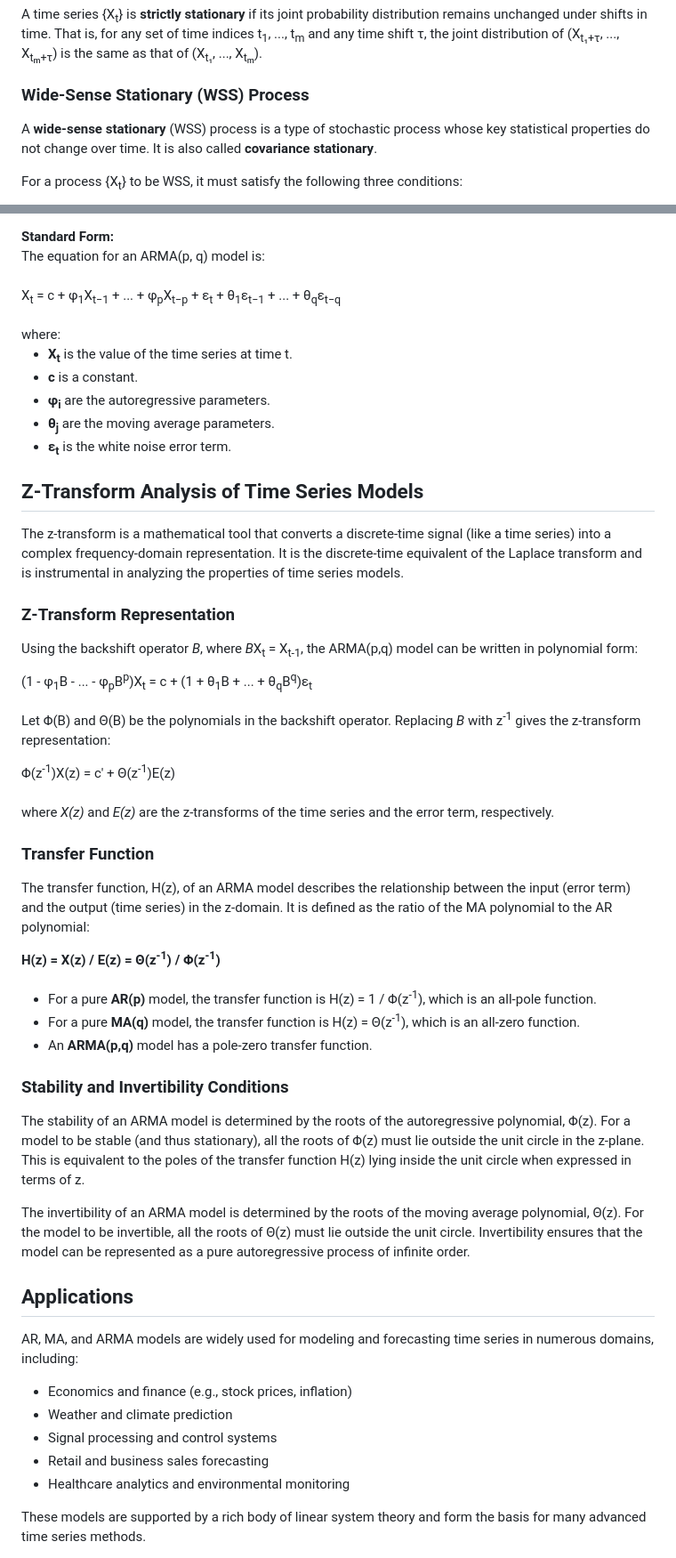
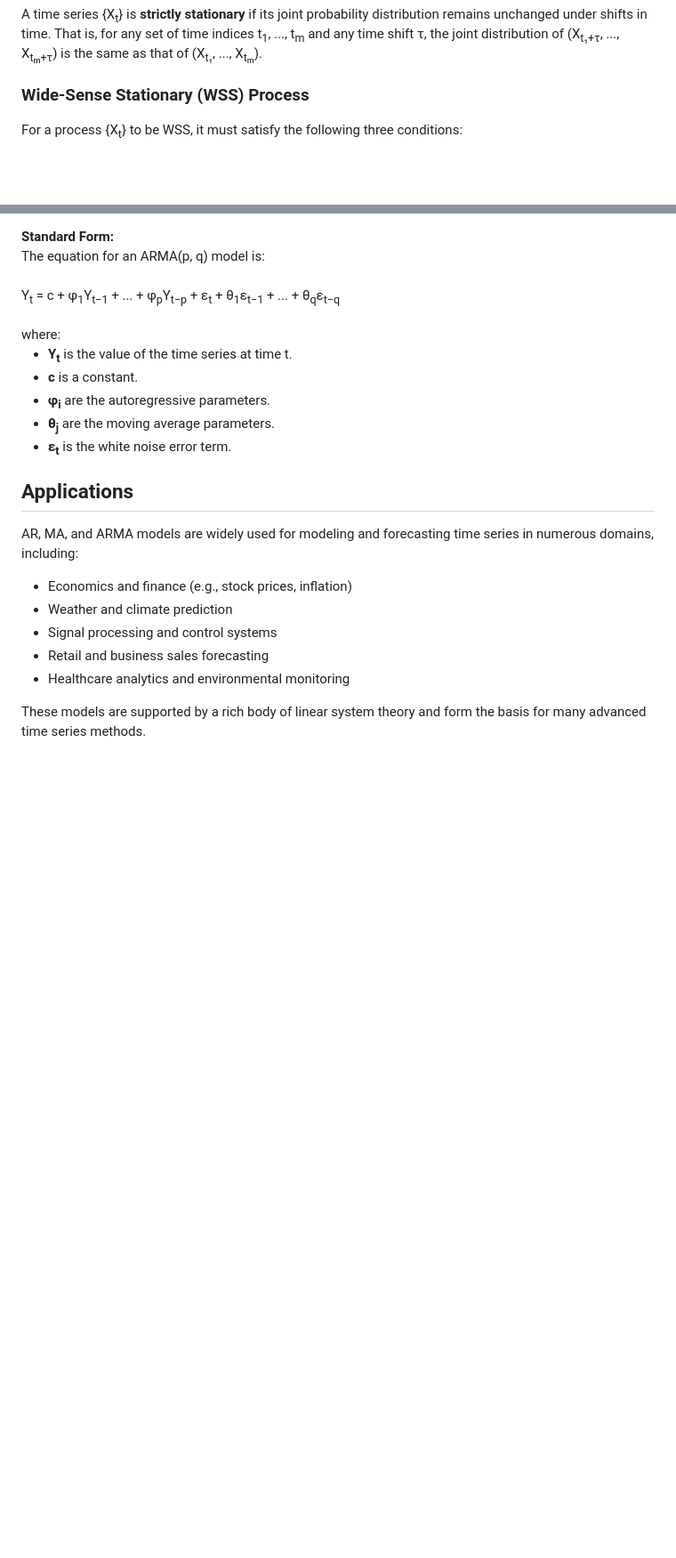
Before and after one commit to virtual-labs/exp-statistical-properties-iitd, a Markdown page: experiment/theory.md, 2 parts joined by grey strips. Shown at 89% size. GitHub-like rendering; blank space fills up the shorter version.

```diff
--- a/experiment/theory.md
+++ b/experiment/theory.md
@@ -23,7 +23,6 @@
     </p>
     <h3><strong>Wide-Sense Stationary (WSS) Process</strong></h3>
 <p>
-  A <strong>wide-sense stationary</strong> (WSS) process is a type of stochastic process whose key statistical properties do not change over time. It is also called <strong>covariance stationary</strong>.
 </p>
 <p>
   For a process {X<sub>t</sub>} to be WSS, it must satisfy the following three conditions:
@@ -130,59 +129,17 @@
     <div>
       <strong>Standard Form:</strong><br>
       The equation for an ARMA(p, q) model is:<br><br>
-      X<sub>t</sub> = c + φ<sub>1</sub>X<sub>t−1</sub> + ... + φ<sub>p</sub>X<sub>t−p</sub> + ε<sub>t</sub> + θ<sub>1</sub>ε<sub>t−1</sub> + ... + θ<sub>q</sub>ε<sub>t−q</sub>
+      Y<sub>t</sub> = c + φ<sub>1</sub>Y<sub>t−1</sub> + ... + φ<sub>p</sub>Y<sub>t−p</sub> + ε<sub>t</sub> + θ<sub>1</sub>ε<sub>t−1</sub> + ... + θ<sub>q</sub>ε<sub>t−q</sub>
       <br/><br/>
       where:
       <ul>
-        <li><strong>X<sub>t</sub></strong> is the value of the time series at time t.</li>
+        <li><strong>Y<sub>t</sub></strong> is the value of the time series at time t.</li>
         <li><strong>c</strong> is a constant.</li>
         <li><strong>φ<sub>i</sub></strong> are the autoregressive parameters.</li>
         <li><strong>θ<sub>j</sub></strong> are the moving average parameters.</li>
         <li><strong>ε<sub>t</sub></strong> is the white noise error term.</li>
       </ul>
     </div>
-    <h2><strong>Z-Transform Analysis of Time Series Models</strong></h2>
-    <p>
-      The z-transform is a mathematical tool that converts a discrete-time signal (like a time series) into a complex frequency-domain representation. It is the discrete-time equivalent of the Laplace transform and is instrumental in analyzing the properties of time series models.
-    </p>
-    <h3><strong>Z-Transform Representation</strong></h3>
-    <p>
-      Using the backshift operator <i>B</i>, where <i>B</i>X<sub>t</sub> = X<sub>t-1</sub>, the ARMA(p,q) model can be written in polynomial form:
-    </p>
-    <div>
-      (1 - φ<sub>1</sub>B - ... - φ<sub>p</sub>B<sup>p</sup>)X<sub>t</sub> = c + (1 + θ<sub>1</sub>B + ... + θ<sub>q</sub>B<sup>q</sup>)ε<sub>t</sub>
-    </div>
-    <br>
-    <p>
-      Let Φ(B) and Θ(B) be the polynomials in the backshift operator. Replacing <i>B</i> with z<sup>-1</sup> gives the z-transform representation:
-    </p>
-    <div>
-      Φ(z<sup>-1</sup>)X(z) = c' + Θ(z<sup>-1</sup>)E(z)
-    </div>
-    <br>
-    <p>
-      where <i>X(z)</i> and <i>E(z)</i> are the z-transforms of the time series and the error term, respectively.
-    </p>
-    <h3><strong>Transfer Function</strong></h3>
-    <p>
-      The transfer function, H(z), of an ARMA model describes the relationship between the input (error term) and the output (time series) in the z-domain. It is defined as the ratio of the MA polynomial to the AR polynomial:
-    </p>
-    <div>
-      <strong>H(z) = X(z) / E(z) = Θ(z<sup>-1</sup>) / Φ(z<sup>-1</sup>)</strong>
-    </div>
-    <br>
-    <ul>
-        <li>For a pure <strong>AR(p)</strong> model, the transfer function is H(z) = 1 / Φ(z<sup>-1</sup>), which is an all-pole function.</li>
-        <li>For a pure <strong>MA(q)</strong> model, the transfer function is H(z) = Θ(z<sup>-1</sup>), which is an all-zero function.</li>
-        <li>An <strong>ARMA(p,q)</strong> model has a pole-zero transfer function.</li>
-    </ul>
-    <h3><strong>Stability and Invertibility Conditions</strong></h3>
-    <p>
-      The stability of an ARMA model is determined by the roots of the autoregressive polynomial, Φ(z). For a model to be stable (and thus stationary), all the roots of Φ(z) must lie outside the unit circle in the z-plane. This is equivalent to the poles of the transfer function H(z) lying inside the unit circle when expressed in terms of z.
-    </p>
-    <p>
-      The invertibility of an ARMA model is determined by the roots of the moving average polynomial, Θ(z). For the model to be invertible, all the roots of Θ(z) must lie outside the unit circle. Invertibility ensures that the model can be represented as a pure autoregressive process of infinite order.
-    </p>
     <h2>Applications</h2>
     <p>
       AR, MA, and ARMA models are widely used for modeling and forecasting time series in numerous domains, including:
```
Also changed, not shown: other parts of experiment/theory.md (+4 -4 lines).
